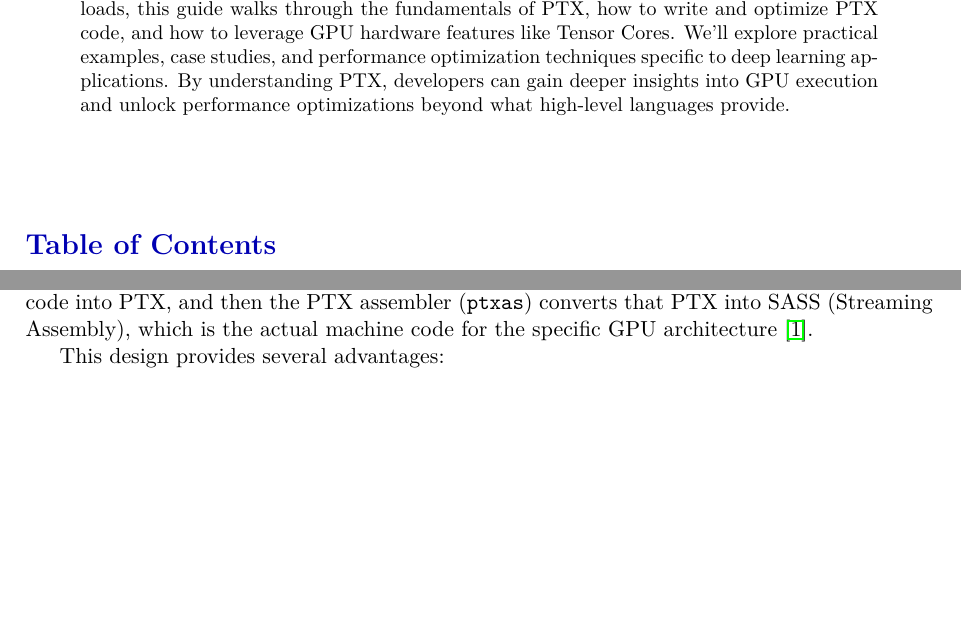
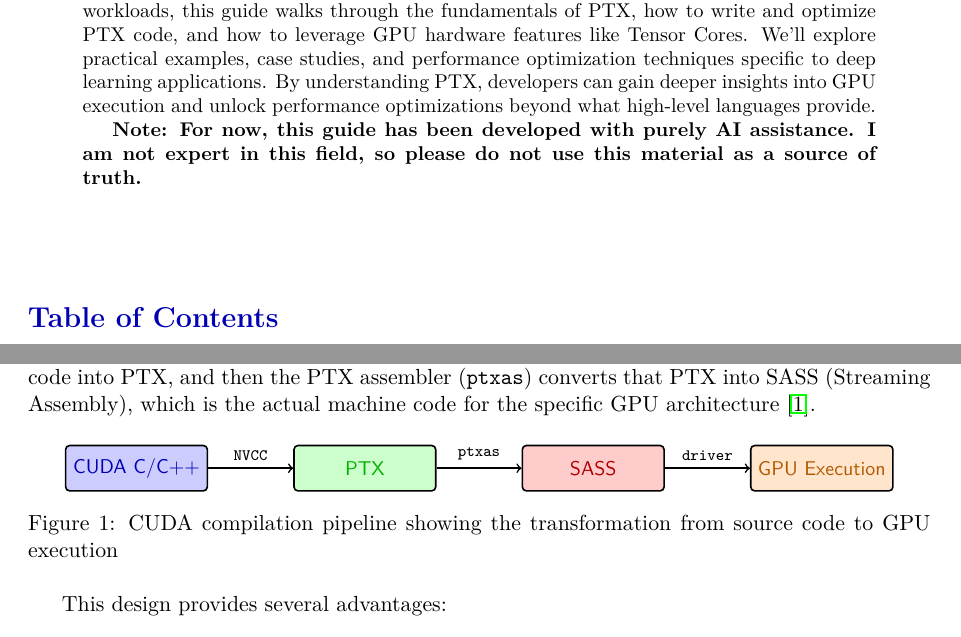
Before and after one commit to Kurvaan/ptx-tutorial-by-aislop, a LaTeX paper (sections/doc_main.tex, which reads sections/section_2_what_is_ptx.tex): two parts of pages 1 and 5 of 61 before the commit and two parts of pages 1 and 5 of 62 after it, joined at a grey line, cut so that both start at the same text, the shorter picture padded with empty space. Compiled offline with pdfLaTeX.

Commit message:
even newer slop

```diff
--- a/sections/doc_main.tex
+++ b/sections/doc_main.tex
@@ -24,6 +24,12 @@
 \usepackage{natbib}
 \usepackage{lipsum}
 \usepackage{mdframed}
+\usepackage{geometry}
+\geometry{a4paper, margin=1in}
+\usepackage{setspace}
+\usetikzlibrary{shadows,positioning}
+
+
 
 % Define code listing style
 \lstset{
@@ -83,9 +89,11 @@
     #1
   \end{tcolorbox}
 }
+\setlength{\headheight}{13.59999pt}
 
 % Set up headers and footers
 \pagestyle{fancy}
+
 \fancyhf{}
 \fancyhead[L]{Low-Level CUDA Optimization with PTX}
 \fancyhead[R]{Page \thepage}
@@ -113,7 +121,13 @@
 \thispagestyle{empty}
 
 \begin{abstract}
-This tutorial provides a comprehensive introduction to Parallel Thread Execution (PTX), NVIDIA's low-level assembly-like language for GPU programming. Designed for developers familiar with CUDA C/C++ who want to achieve peak performance in deep learning workloads, this guide walks through the fundamentals of PTX, how to write and optimize PTX code, and how to leverage GPU hardware features like Tensor Cores. We'll explore practical examples, case studies, and performance optimization techniques specific to deep learning applications. By understanding PTX, developers can gain deeper insights into GPU execution and unlock performance optimizations beyond what high-level languages provide.
+This tutorial provides a comprehensive introduction to Parallel Thread Execution (PTX), NVIDIA's low-level assembly-like language for GPU programming.
+Designed for developers familiar with CUDA C/C++ who want to achieve peak performance in deep learning workloads, this guide walks through the fundamentals of PTX, how to write and optimize PTX code, and how to leverage GPU hardware features like Tensor Cores.
+We'll explore practical examples, case studies, and performance optimization techniques specific to deep learning applications.
+By understanding PTX, developers can gain deeper insights into GPU execution and unlock performance optimizations beyond what high-level languages provide.
+
+\textbf{Note: For now, this guide has been developed with purely AI assistance. I am not expert in this field, so please do not use this material as a source of truth.}
+
 \end{abstract}
 
 \vspace{1cm}
--- a/sections/section_2_what_is_ptx.tex
+++ b/sections/section_2_what_is_ptx.tex
@@ -2,21 +2,28 @@
 
 PTX can be thought of as a virtual GPU assembly language—an intermediate representation that sits between your high-level CUDA code and the actual hardware instructions. When you compile a CUDA C/C++ program, the NVIDIA compiler (NVCC) first translates your device code into PTX, and then the PTX assembler (\texttt{ptxas}) converts that PTX into SASS (Streaming Assembly), which is the actual machine code for the specific GPU architecture \citep{nvidia_ptx_blog}.
 
-% \begin{figure}[h]
-%     \centering
-%     \begin{tikzpicture}[node distance=2cm]
-%         \node (cudac) [draw, rectangle, minimum width=3cm, minimum height=1cm, fill=blue!10] {CUDA C/C++};
-%         \node (ptx) [draw, rectangle, minimum width=3cm, minimum height=1cm, fill=green!10, right=of cudac] {PTX};
-%         \node (sass) [draw, rectangle, minimum width=3cm, minimum height=1cm, fill=red!10, right=of ptx] {SASS};
-%         \node (gpu) [draw, rectangle, minimum width=3cm, minimum height=1cm, fill=orange!10, right=of sass] {GPU Execution};
+\begin{figure}[h]
+    \centering
+    \begin{tikzpicture}[node distance=1.5cm, thick, rounded corners=2pt,
+                        every node/.style={font=\sffamily\small}]
+        % Nodes with simpler styling
+        \node (cudac) [draw, rectangle, minimum width=2.5cm, minimum height=0.8cm,
+                      fill=blue!20, text=blue!70!black] {CUDA C/C++};
+        \node (ptx) [draw, rectangle, minimum width=2.5cm, minimum height=0.8cm,
+                    fill=green!20, text=green!70!black, right=of cudac] {PTX};
+        \node (sass) [draw, rectangle, minimum width=2.5cm, minimum height=0.8cm,
+                     fill=red!20, text=red!70!black, right=of ptx] {SASS};
+        \node (gpu) [draw, rectangle, minimum width=2.5cm, minimum height=0.8cm,
+                    fill=orange!20, text=orange!70!black, right=of sass] {GPU Execution};
 
-%         \draw[->, thick] (cudac) -- node[above] {NVCC} (ptx);
-%         \draw[->, thick] (ptx) -- node[above] {ptxas} (sass);
-%         \draw[->, thick] (sass) -- node[above] {driver} (gpu);
-%     \end{tikzpicture}
-%     \caption{The CUDA compilation pipeline showing how source code is transformed to GPU instructions}
-%     \label{fig:cuda_pipeline}
-% \end{figure}
+        % Arrows with simpler labels
+        \draw[->] (cudac) -- node[above, text=black, font=\scriptsize\ttfamily] {NVCC} (ptx);
+        \draw[->] (ptx) -- node[above, text=black, font=\scriptsize\ttfamily] {ptxas} (sass);
+        \draw[->] (sass) -- node[above, text=black, font=\scriptsize\ttfamily] {driver} (gpu);
+    \end{tikzpicture}
+    \caption{CUDA compilation pipeline showing the transformation from source code to GPU execution}
+    \label{fig:cuda_pipeline}
+\end{figure}
 
 This design provides several advantages:
 
```
Also changed, not shown: README.md, doc.bbl (deleted), sections/doc_main.pdf, 6 other files.
